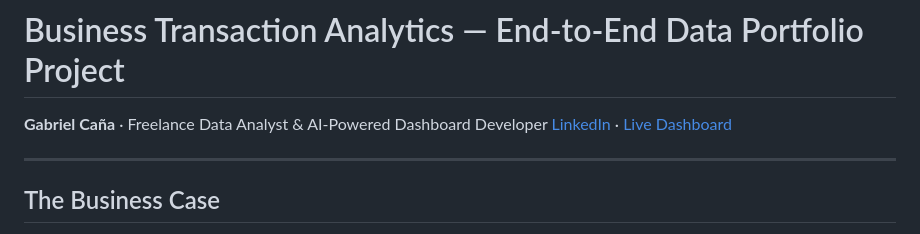
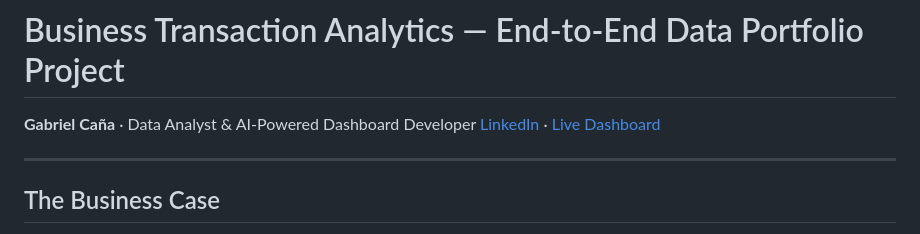
Before and after one commit to hashtro9-rgb/BusinessAnalysis.github.io, a Markdown page: README.md, the part around the change. Rendered like a GitHub page.

```diff
--- a/README.md
+++ b/README.md
@@ -1,6 +1,6 @@
 # Business Transaction Analytics — End-to-End Data Portfolio Project
 
-**Gabriel Caña** · Freelance Data Analyst & AI-Powered Dashboard Developer
+**Gabriel Caña** · Data Analyst & AI-Powered Dashboard Developer
 [LinkedIn](https://linkedin.com/in/gabrielcana) · [Live Dashboard](https://hashtro9-rgb.github.io/Business.github.io/dashboard/)
 
 ---
```
